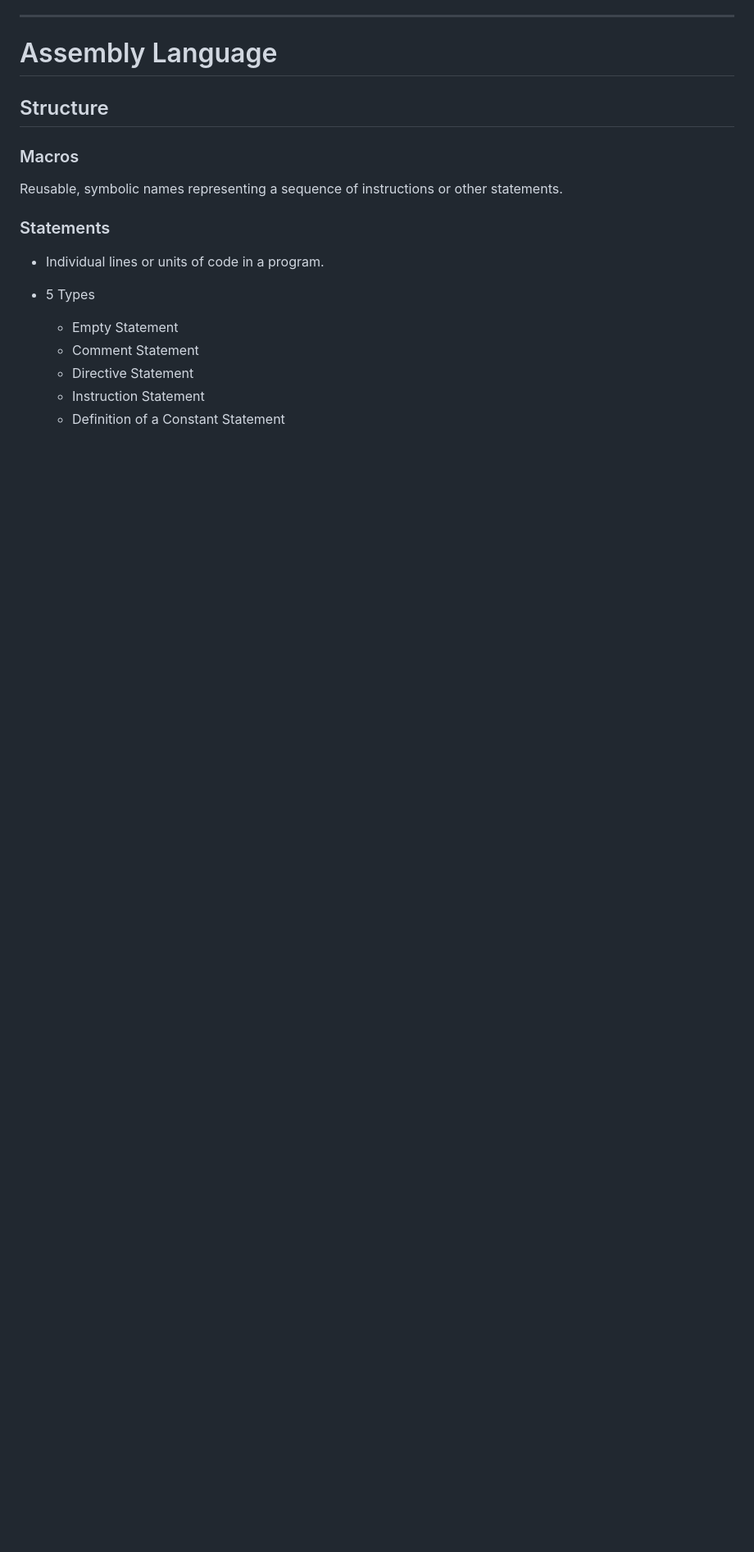
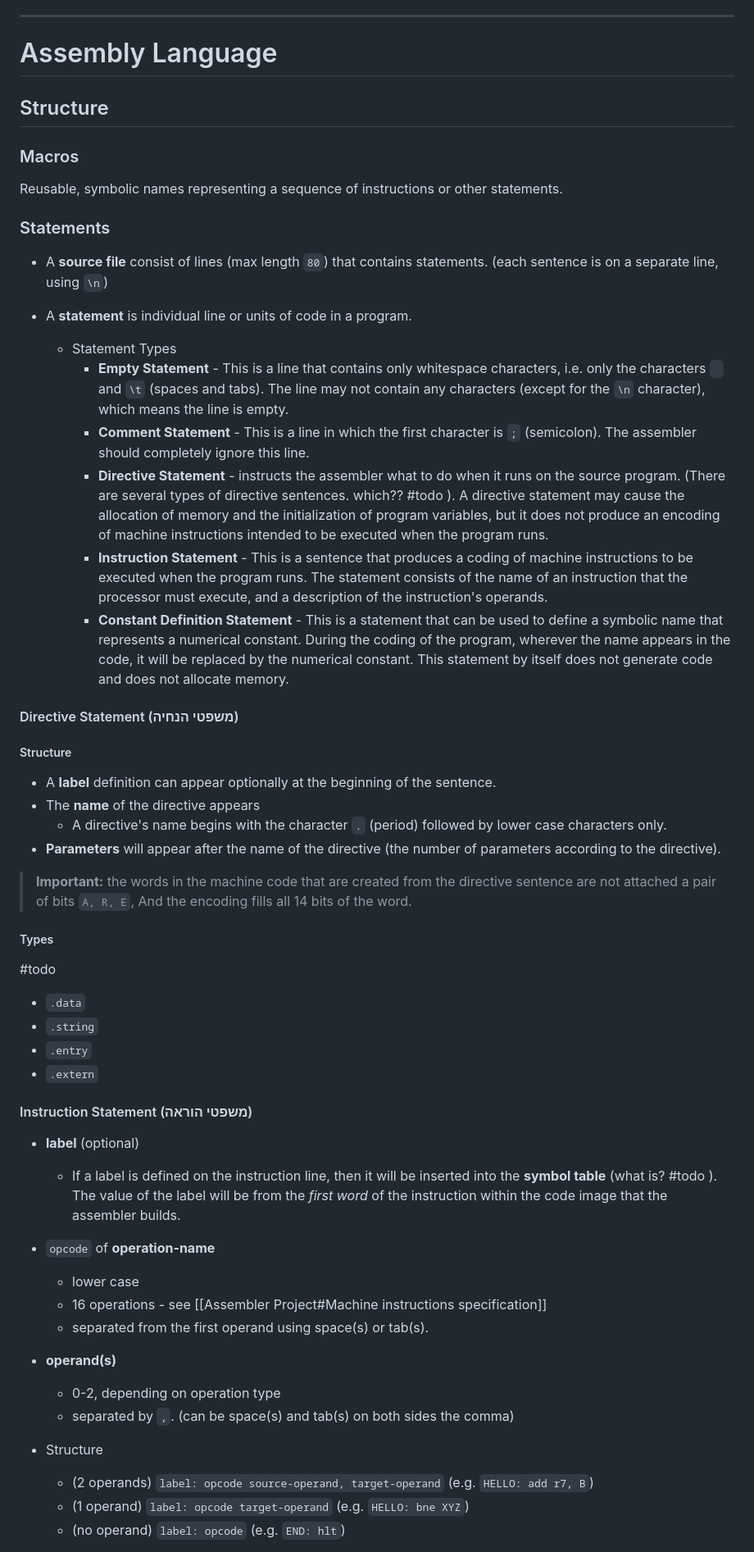
Before and after one commit to adielBm/math-archive, a Markdown page: drafts/Assembler Project.md, the part around the change printed below. Shown: that part at 82% size. Drawn GitHub-style; blank space fills up the shorter version.

```diff
--- a/drafts/Assembler Project.md
+++ b/drafts/Assembler Project.md
@@ -189,14 +193,56 @@ ___
 ### Macros
 
 Reusable, symbolic names representing a sequence of instructions or other statements.
-
 ### Statements
 
- - Individual lines or units of code in a program.
 
-  - 5 Types
-	- Empty Statement
-	- Comment Statement
-	- Directive Statement
-	- Instruction Statement
-	- Definition of a Constant Statement
+- A **source file** consist of lines (max length `80`) that contains statements. (each sentence is on a separate line, using `\n`)
+- A **statement** is individual line or units of code in a program.
+
+
+  - Statement Types
+	- **Empty Statement** - This is a line that contains only whitespace characters, i.e. only the characters ` ` and `\t` (spaces and tabs). The line may not contain any characters (except for the `\n` character), which means the line is empty.
+	- **Comment Statement** - This is a line in which the first character is `;` (semicolon). The assembler should completely ignore this line.
+	- **Directive Statement** - instructs the assembler what to do when it runs on the source program. (There are several types of directive sentences. which?? #todo  ). A directive statement may cause the allocation of memory and the initialization of program variables, but it does not produce an encoding of machine instructions intended to be executed when the program runs.
+	- **Instruction Statement** - This is a sentence that produces a coding of machine instructions to be executed when the program runs. The statement consists of the name of an instruction that the processor must execute, and a description of the instruction's operands.
+	- **Constant Definition Statement** - This is a statement that can be used to define a symbolic name that represents a numerical constant. During the coding of the program, wherever the name appears in the code, it will be replaced by the numerical constant. This statement by itself does not generate code and does not allocate memory.
+
+#### Directive Statement (משפטי הנחיה)
+
+##### Structure
+
+- A **label** definition can appear optionally at the beginning of the sentence.
+- The **name** of the directive appears
+	- A directive's name begins with the character `.` (period) followed by lower case characters only.
+- **Parameters** will appear after the name of the directive (the number of parameters according to the directive).
+
+> **Important:** the words in the machine code that are created from the directive sentence are not attached a pair of bits `A, R, E`, And the encoding fills all 14 bits of the word.
+
+##### Types
+
+#todo
+
+- `.data`
+- `.string`
+- `.entry`
+- `.extern`
+
+#### Instruction Statement (משפטי הוראה)
+
+- **label** (optional)
+	- If a label is defined on the instruction line, then it will be inserted into the **symbol table** (what is? #todo ). The value of the label will be from the *first word* of the instruction within the code image that the assembler builds.
+- `opcode` of **operation-name**
+	- lower case
+	- 16 operations - see [[Assembler Project#Machine instructions specification]]
+	- separated from the first operand using space(s) or tab(s).
+- **operand(s)**
+	- 0-2, depending on operation type
+	- separated by `,`. (can be space(s) and tab(s) on both sides the comma)
+
+- Structure
+	- (2 operands) `label: opcode source-operand, target-operand` (e.g. `HELLO: add r7, B`)
+	- (1 operand) `label: opcode target-operand` (e.g.  `HELLO: bne XYZ`)
+	- (no operand) `label: opcode` (e.g. `END: hlt`)
+
+
+
```
Also changed, not shown: other parts of drafts/Assembler Project.md (+54 -23 lines).
